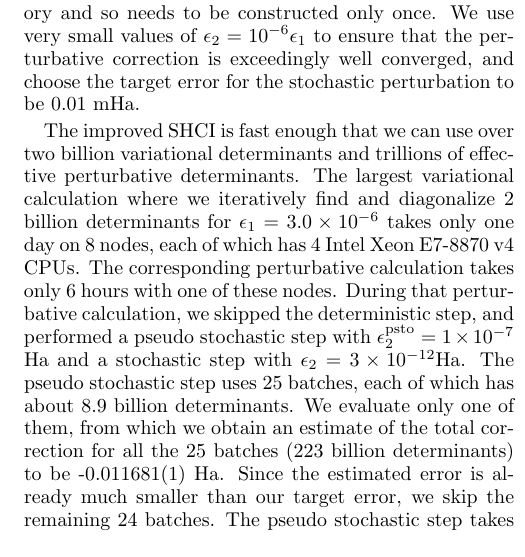
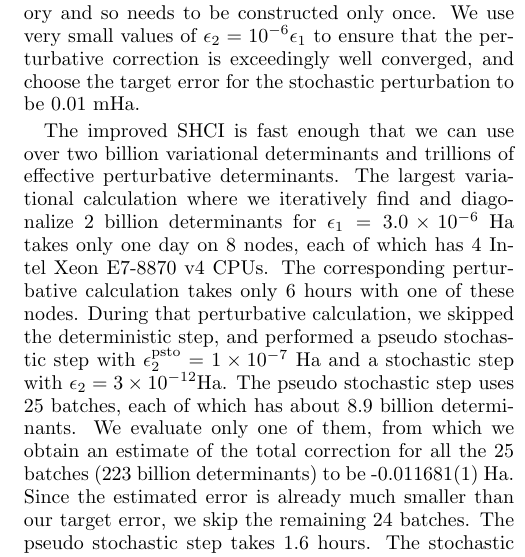
Before and after one commit to jl2922/shcipaper, a LaTeX paper (main.tex): part of one column of page 10 of 12, cut so that both start at the same text. Compiled offline with pdfLaTeX.

Commit message:
Updates from ShareLaTeX

```diff
--- a/main.tex
+++ b/main.tex
@@ -1446,7 +1446,7 @@ We use very small values of $\epsilon_2 = 10^{-6} \epsilon_1$  to ensure that th
 and choose the target error for the stochastic perturbation to be 0.01 mHa.
 
 The improved SHCI is fast enough that we can use over two billion variational determinants and trillions of effective perturbative determinants.
-The largest variational calculation where we iteratively find and diagonalize 2 billion determinants for $\epsilon_1=3.0\times10^{-6}$ takes only one day on 8 nodes, each of which has 4 Intel Xeon E7-8870 v4 CPUs.
+The largest variational calculation where we iteratively find and diagonalize 2 billion determinants for $\epsilon_1=3.0\times10^{-6}$ Ha takes only one day on 8 nodes, each of which has 4 Intel Xeon E7-8870 v4 CPUs.
 The corresponding perturbative calculation takes only 6 hours with one of these nodes.
 During that perturbative calculation, we skipped the deterministic step, and performed a pseudo stochastic step with $\epsilon_2^{\rm psto}=1\times10^{-7}$ Ha and a stochastic step with $\epsilon_2=3\times10^{-12}$Ha.
 %why?
```
